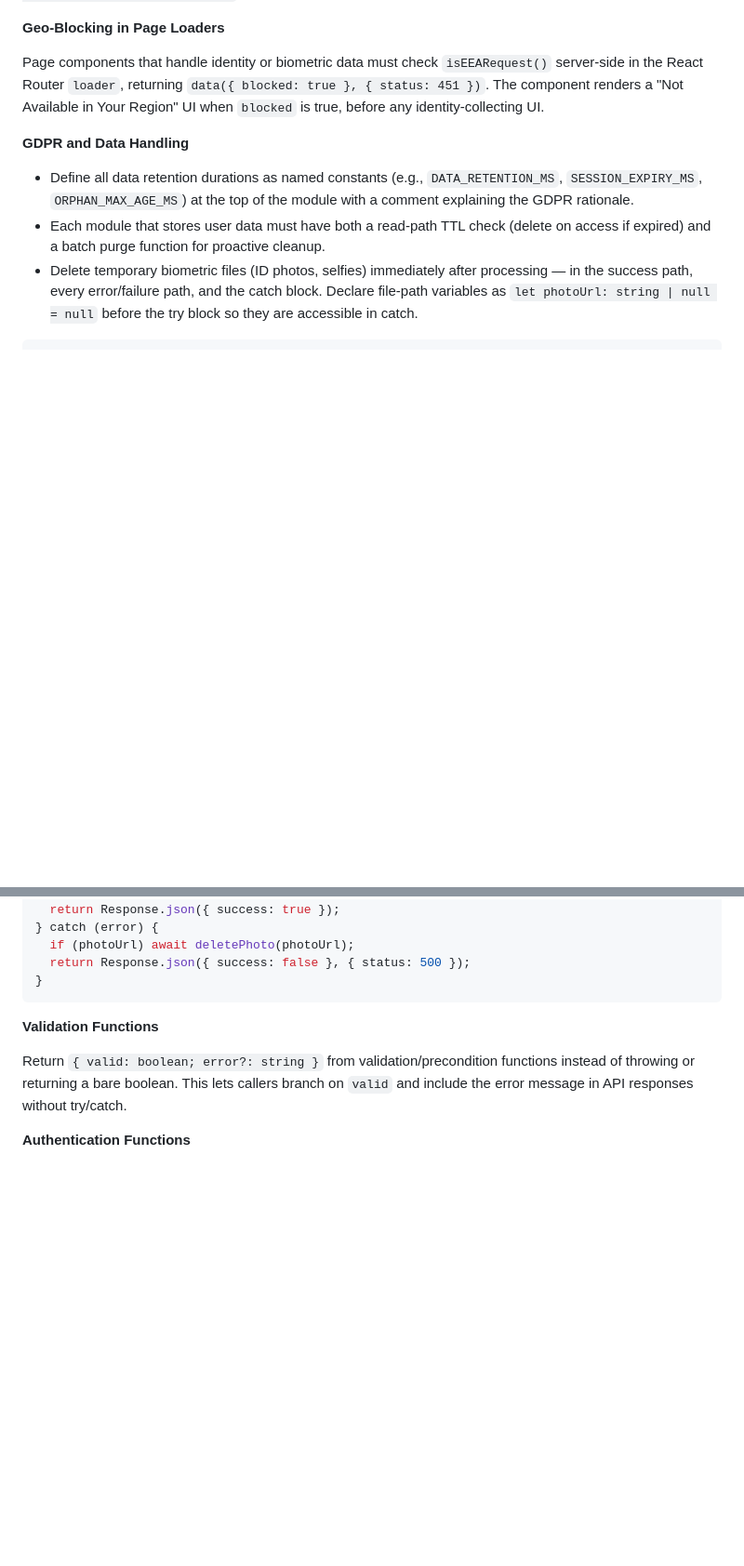
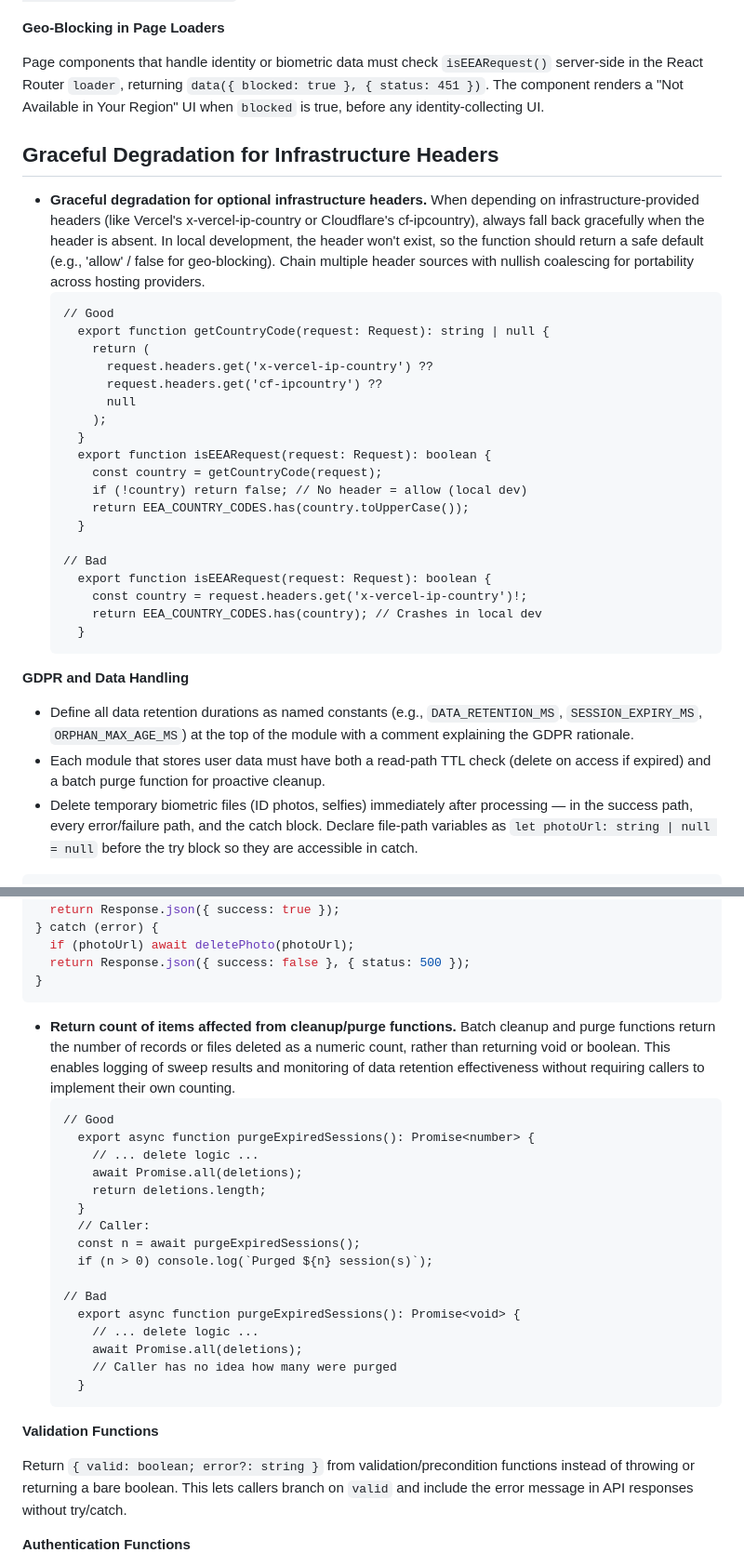
Before and after one commit to djscruggs/cardlessid, a Markdown page: Claude.md, 2 parts joined by grey strips. Shown at 93% size. Drawn GitHub-style; blank space fills up the shorter version.

Commit message:
docs(contextbot): update coding conventions
Applied 1 convention(s) from recent PR reviews:

- Claude.md (UPDATE): Applied 3 insight(s).

````diff
--- a/Claude.md
+++ b/Claude.md
@@ -165,6 +184,30 @@ Use `Response.json()` (Web Response API) for all API responses — not framework
 
 Page components that handle identity or biometric data must check `isEEARequest()` server-side in the React Router `loader`, returning `data({ blocked: true }, { status: 451 })`. The component renders a "Not Available in Your Region" UI when `blocked` is true, before any identity-collecting UI.
 
+## Graceful Degradation for Infrastructure Headers
+
+- **Graceful degradation for optional infrastructure headers.** When depending on infrastructure-provided headers (like Vercel's x-vercel-ip-country or Cloudflare's cf-ipcountry), always fall back gracefully when the header is absent. In local development, the header won't exist, so the function should return a safe default (e.g., 'allow' / false for geo-blocking). Chain multiple header sources with nullish coalescing for portability across hosting providers.
+  ```
+  // Good
+    export function getCountryCode(request: Request): string | null {
+      return (
+        request.headers.get('x-vercel-ip-country') ??
+        request.headers.get('cf-ipcountry') ??
+        null
+      );
+    }
+    export function isEEARequest(request: Request): boolean {
+      const country = getCountryCode(request);
+      if (!country) return false; // No header = allow (local dev)
+      return EEA_COUNTRY_CODES.has(country.toUpperCase());
+    }
+
+  // Bad
+    export function isEEARequest(request: Request): boolean {
+      const country = request.headers.get('x-vercel-ip-country')!;
+      return EEA_COUNTRY_CODES.has(country); // Crashes in local dev
+    }
+  ```
 **GDPR and Data Handling**
 
 - Define all data retention durations as named constants (e.g., `DATA_RETENTION_MS`, `SESSION_EXPIRY_MS`, `ORPHAN_MAX_AGE_MS`) at the top of the module with a comment explaining the GDPR rationale.
@@ -187,6 +230,26 @@ try {
   return Response.json({ success: false }, { status: 500 });
 }
 ```
+
+- **Return count of items affected from cleanup/purge functions.** Batch cleanup and purge functions return the number of records or files deleted as a numeric count, rather than returning void or boolean. This enables logging of sweep results and monitoring of data retention effectiveness without requiring callers to implement their own counting.
+  ```
+  // Good
+    export async function purgeExpiredSessions(): Promise<number> {
+      // ... delete logic ...
+      await Promise.all(deletions);
+      return deletions.length;
+    }
+    // Caller:
+    const n = await purgeExpiredSessions();
+    if (n > 0) console.log(`Purged ${n} session(s)`);
+
+  // Bad
+    export async function purgeExpiredSessions(): Promise<void> {
+      // ... delete logic ...
+      await Promise.all(deletions);
+      // Caller has no idea how many were purged
+    }
+  ```
 
 **Validation Functions**
 
````
Also changed, not shown: other parts of Claude.md (+19 -0 lines).
